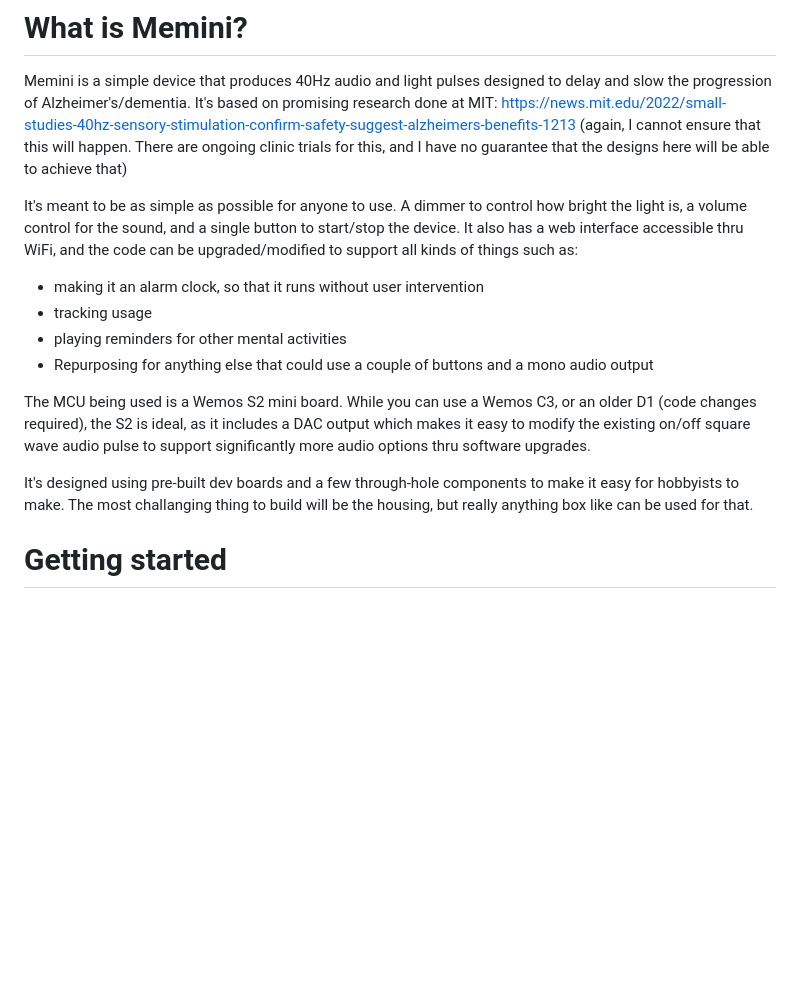
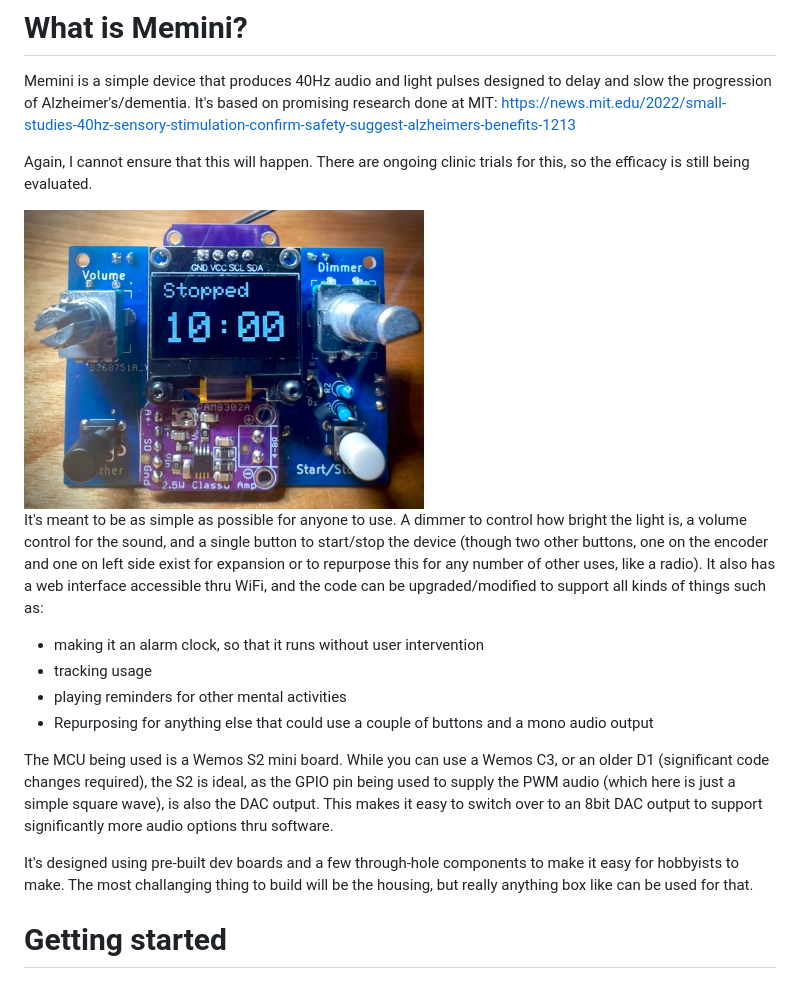
Before and after one commit to tonedef/brainbox, a Markdown page: docs/README.md, the part around the change. GitHub-like rendering; blank space fills up the shorter version.

Commit message:
add image

```diff
--- a/docs/README.md
+++ b/docs/README.md
@@ -3,17 +3,22 @@ I am not a physician and make no guarantees about this device's effectiveness, s
 
 # What is Memini?
 Memini is a simple device that produces 40Hz audio and light pulses designed to delay and slow the progression of Alzheimer's/dementia. It's based on promising research done at MIT:
-https://news.mit.edu/2022/small-studies-40hz-sensory-stimulation-confirm-safety-suggest-alzheimers-benefits-1213 (again, I cannot ensure that this will happen.  There are ongoing clinic trials for this, and I have no guarantee that the designs here will be able to achieve that)
+https://news.mit.edu/2022/small-studies-40hz-sensory-stimulation-confirm-safety-suggest-alzheimers-benefits-1213
 
-It's meant to be as simple as possible for anyone to use. A dimmer to control how bright the light is, a volume control for the sound, and a single button to start/stop the device. It also has a web interface accessible thru WiFi, and the code can be upgraded/modified to support all kinds of things such as:
+Again, I cannot ensure that this will happen. There are ongoing clinic trials for this, so the efficacy is still being evaluated.
+
+<img src="./img/board.jpg" alt="working board" width="400">
+
+It's meant to be as simple as possible for anyone to use. A dimmer to control how bright the light is, a volume control for the sound, and a single button to start/stop the device (though two other buttons, one on the encoder and one on left side exist for expansion or to repurpose this for any number of other uses, like a radio). It also has a web interface accessible thru WiFi, and the code can be upgraded/modified to support all kinds of things such as:
 - making it an alarm clock, so that it runs without user intervention
 - tracking usage
 - playing reminders for other mental activities
 - Repurposing for anything else that could use a couple of buttons and a mono audio output
 
-The MCU being used is a Wemos S2 mini board. While you can use a Wemos C3, or an older D1 (code changes required), the S2 is ideal, as it includes a DAC output which makes it easy to modify the existing on/off square wave audio pulse to support significantly more audio options thru software upgrades.
+The MCU being used is a Wemos S2 mini board. While you can use a Wemos C3, or an older D1 (significant code changes required), the S2 is ideal, as the GPIO pin being used to supply the PWM audio (which here is just a simple square wave), is also the DAC output. This makes it easy to switch over to an 8bit DAC output to support significantly more audio options thru software.
 
 It's designed using pre-built dev boards and a few through-hole components to make it easy for hobbyists to make. The most challanging thing to build will be the housing, but really anything box like can be used for that.
+
 
 # Getting started
 
```
